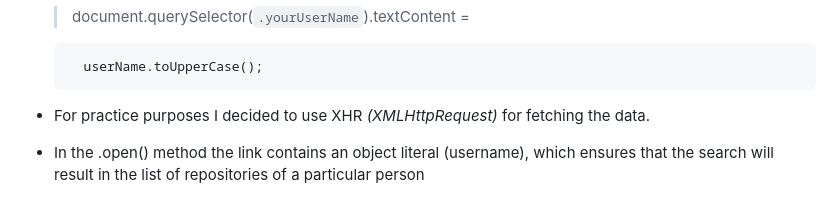
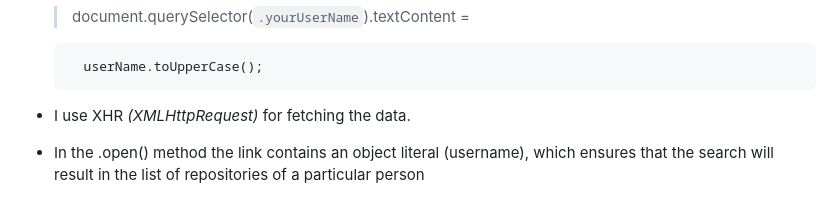
Before and after one commit to FlippyJoe/GitHub-User-Repo-finder, a Markdown page: README.md, the part around the change. Rendered like a GitHub page.

```diff
--- a/README.md
+++ b/README.md
@@ -70,7 +70,7 @@ To ensure the smooth operation of the application the complete code is wrapped i
 
         userName.toUpperCase();
 
-* For practice purposes I decided to use XHR _(XMLHttpRequest)_ for fetching the data.
+* I use XHR _(XMLHttpRequest)_ for fetching the data.
 * In the .open() method the link contains an object literal (username), which ensures that the search will result in the list of repositories of a particular person
 
   > const xhr = new XMLHttpRequest();
```
